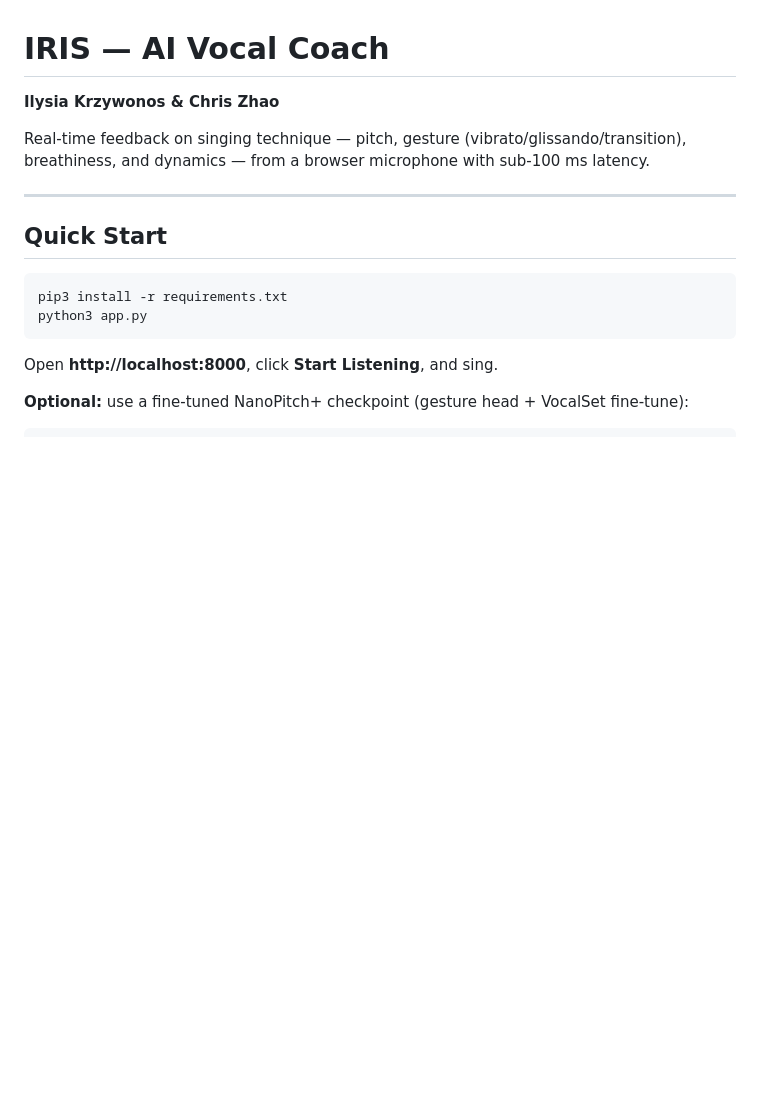
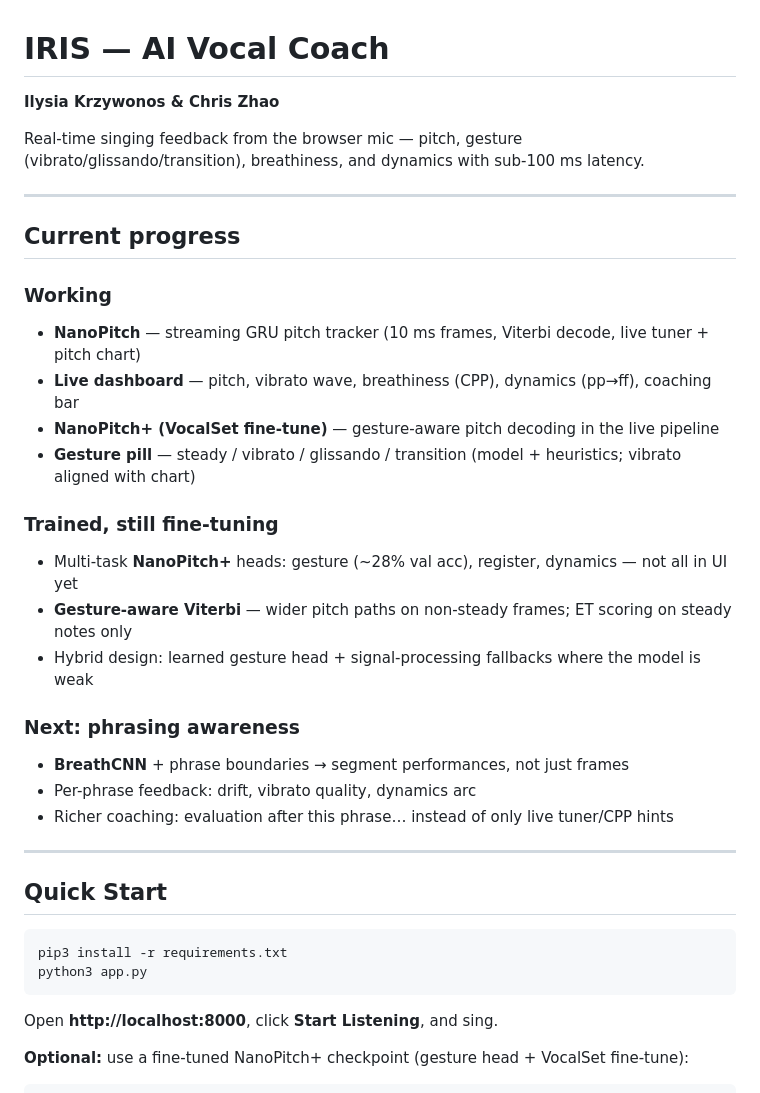
Before and after one commit to ilyk13/Musical-AI-Project-IRIS, a Markdown page: README.md, the part around the change. Rendered like a GitHub page; blank space fills up the shorter version.

```diff
--- a/README.md
+++ b/README.md
@@ -1,7 +1,27 @@
 # IRIS — AI Vocal Coach
 **Ilysia Krzywonos & Chris Zhao**
 
-Real-time feedback on singing technique — pitch, gesture (vibrato/glissando/transition), breathiness, and dynamics — from a browser microphone with sub-100 ms latency.
+Real-time singing feedback from the browser mic — pitch, gesture (vibrato/glissando/transition), breathiness, and dynamics with sub-100 ms latency.
+
+---
+
+## Current progress
+
+### Working
+- **NanoPitch** — streaming GRU pitch tracker (10 ms frames, Viterbi decode, live tuner + pitch chart)
+- **Live dashboard** — pitch, vibrato wave, breathiness (CPP), dynamics (pp→ff), coaching bar
+- **NanoPitch+ (VocalSet fine-tune)** — gesture-aware pitch decoding in the live pipeline
+- **Gesture pill** — steady / vibrato / glissando / transition (model + heuristics; vibrato aligned with chart)
+
+### Trained, still fine-tuning
+- Multi-task **NanoPitch+** heads: gesture (~28% val acc), register, dynamics — not all in UI yet
+- **Gesture-aware Viterbi** — wider pitch paths on non-steady frames; ET scoring on steady notes only
+- Hybrid design: learned gesture head + signal-processing fallbacks where the model is weak
+
+### Next: phrasing awareness
+- **BreathCNN** + phrase boundaries → segment performances, not just frames
+- Per-phrase feedback: drift, vibrato quality, dynamics arc
+- Richer coaching: evaluation after this phrase… instead of only live tuner/CPP hints
 
 ---
 
```
